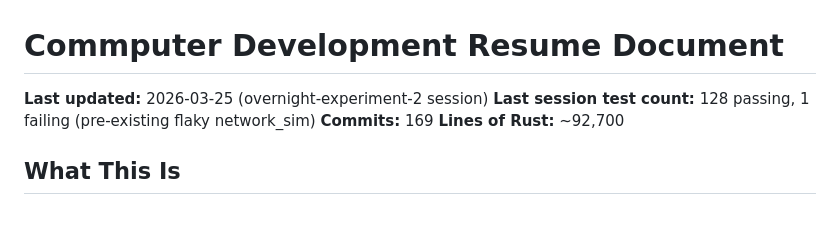
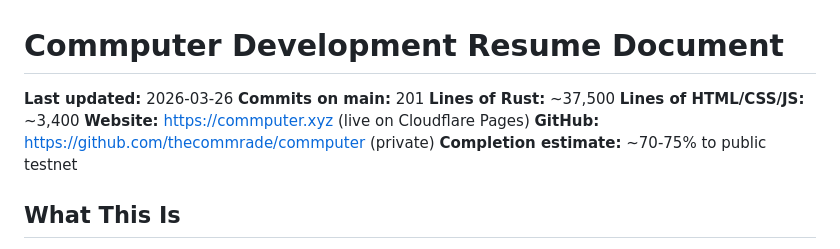
Before and after one commit to thecommrade/commputer, a Markdown page: RESUME.md, the part around the change. Rendered like a GitHub page; blank space fills up the shorter version.

Commit message:
docs: update RESUME.md — 201 commits, website live, 70-75% to testnet
Co-Authored-By: Claude Opus 4.6 (1M context) <noreply@anthropic.com>

```diff
--- a/RESUME.md
+++ b/RESUME.md
@@ -1,9 +1,12 @@
 # Commputer Development Resume Document
 
-**Last updated:** 2026-03-25 (overnight-experiment-2 session)
-**Last session test count:** 128 passing, 1 failing (pre-existing flaky network_sim)
-**Commits:** 169
-**Lines of Rust:** ~92,700
+**Last updated:** 2026-03-26
+**Commits on main:** 201
+**Lines of Rust:** ~37,500
+**Lines of HTML/CSS/JS:** ~3,400
+**Website:** https://commputer.xyz (live on Cloudflare Pages)
+**GitHub:** https://github.com/thecommrade/commputer (private)
+**Completion estimate:** ~70-75% to public testnet
 
 ## What This Is
 
```
